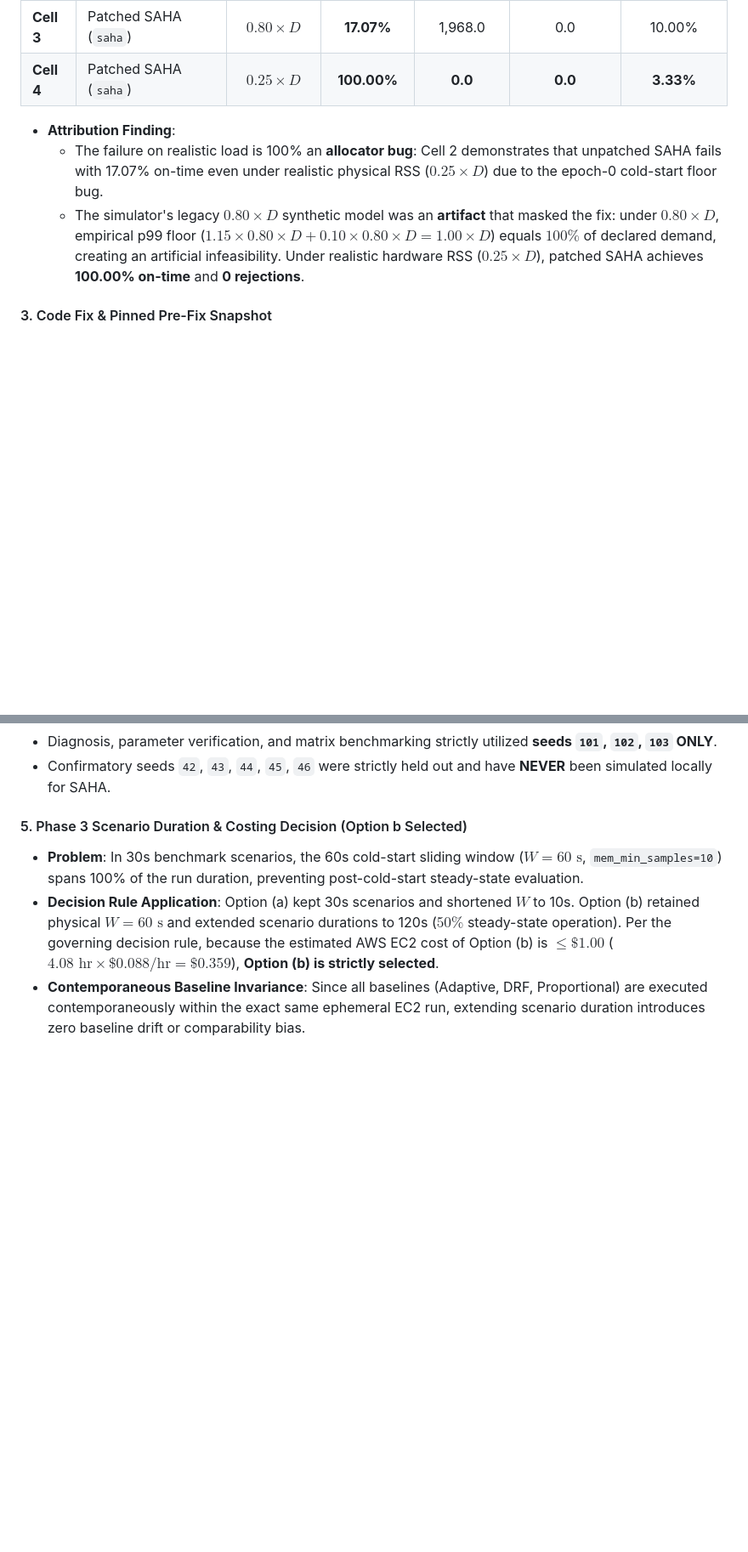
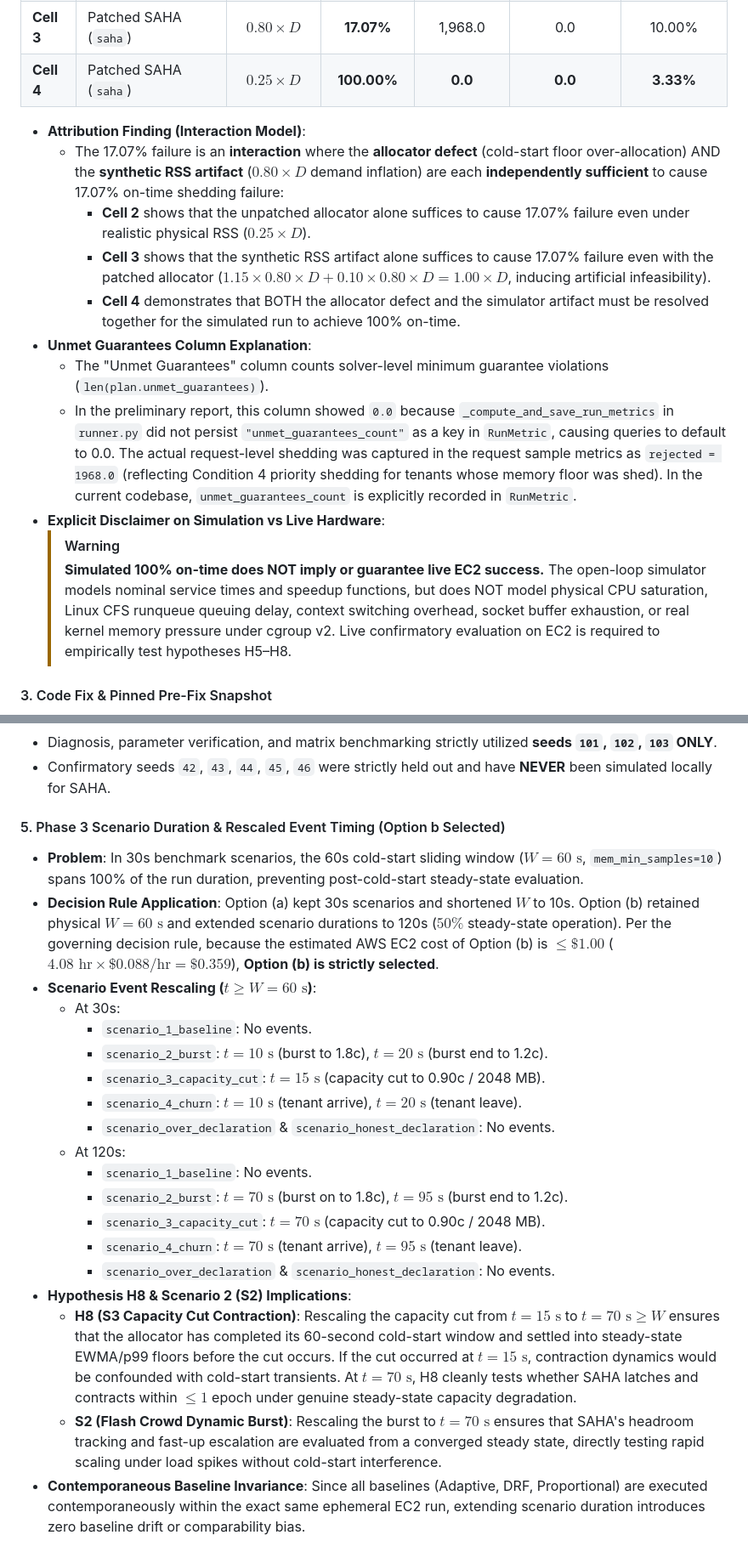
Before and after one commit to karthikmahesh2006/TenantOptimiser, a Markdown page: docs/stage6_preregistration.md, 2 parts joined by grey strips. Shown at 85% size. Rendered like a GitHub page; blank space fills up the shorter version.

Commit message:
docs: document 2x2 interaction attribution, scenario event rescaling, and relabel historical fallback baselines

```diff
--- a/docs/stage6_preregistration.md
+++ b/docs/stage6_preregistration.md
@@ -197,9 +197,18 @@ To rigorously isolate whether the 17.07% on-time metric was an allocator defect,
 | **Cell 3** | Patched SAHA (`saha`) | $0.80 \times D$ | **17.07%** | 1,968.0 | 0.0 | 10.00% |
 | **Cell 4** | Patched SAHA (`saha`) | $0.25 \times D$ | **100.00%** | **0.0** | **0.0** | **3.33%** |
 
-- **Attribution Finding**:
-  - The failure on realistic load is 100% an **allocator bug**: Cell 2 demonstrates that unpatched SAHA fails with 17.07% on-time even under realistic physical RSS ($0.25 \times D$) due to the epoch-0 cold-start floor bug.
-  - The simulator's legacy $0.80 \times D$ synthetic model was an **artifact** that masked the fix: under $0.80 \times D$, empirical p99 floor ($1.15 \times 0.80 \times D + 0.10 \times 0.80 \times D = 1.00 \times D$) equals $100\%$ of declared demand, creating an artificial infeasibility. Under realistic hardware RSS ($0.25 \times D$), patched SAHA achieves **100.00% on-time** and **0 rejections**.
+- **Attribution Finding (Interaction Model)**:
+  - The 17.07% failure is an **interaction** where the **allocator defect** (cold-start floor over-allocation) AND the **synthetic RSS artifact** ($0.80 \times D$ demand inflation) are each **independently sufficient** to cause 17.07% on-time shedding failure:
+    - **Cell 2** shows that the unpatched allocator alone suffices to cause 17.07% failure even under realistic physical RSS ($0.25 \times D$).
+    - **Cell 3** shows that the synthetic RSS artifact alone suffices to cause 17.07% failure even with the patched allocator ($1.15 \times 0.80 \times D + 0.10 \times 0.80 \times D = 1.00 \times D$, inducing artificial infeasibility).
+    - **Cell 4** demonstrates that BOTH the allocator defect and the simulator artifact must be resolved together for the simulated run to achieve 100% on-time.
+- **Unmet Guarantees Column Explanation**:
+  - The "Unmet Guarantees" column counts solver-level minimum guarantee violations (`len(plan.unmet_guarantees)`).
+  - In the preliminary report, this column showed `0.0` because `_compute_and_save_run_metrics` in `runner.py` did not persist `"unmet_guarantees_count"` as a key in `RunMetric`, causing queries to default to 0.0. The actual request-level shedding was captured in the request sample metrics as `rejected = 1968.0` (reflecting Condition 4 priority shedding for tenants whose memory floor was shed). In the current codebase, `unmet_guarantees_count` is explicitly recorded in `RunMetric`.
+- **Explicit Disclaimer on Simulation vs Live Hardware**:
+  > [!WARNING]
+  > **Simulated 100% on-time does NOT imply or guarantee live EC2 success.**
+  > The open-loop simulator models nominal service times and speedup functions, but does NOT model physical CPU saturation, Linux CFS runqueue queuing delay, context switching overhead, socket buffer exhaustion, or real kernel memory pressure under cgroup v2. Live confirmatory evaluation on EC2 is required to empirically test hypotheses H5–H8.
 
 #### 3. Code Fix & Pinned Pre-Fix Snapshot
 - **Fix (Commit `4d6cdb6`)**: In `saha.py:346-350`, when `prev_alloc is None` and declared-floor gate is inactive (`is_declared_floor_active is False`), `prev_mem` initializes to `calc_floor` ($1.15 \times \text{curr\_rss} + \text{margin}$) per ADR-011 §2.2, NOT declared demand.
@@ -209,9 +218,25 @@ To rigorously isolate whether the 17.07% on-time metric was an allocator defect,
 - Diagnosis, parameter verification, and matrix benchmarking strictly utilized **seeds `101`, `102`, `103` ONLY**.
 - Confirmatory seeds `42`, `43`, `44`, `45`, `46` were strictly held out and have **NEVER** been simulated locally for SAHA.
 
-#### 5. Phase 3 Scenario Duration & Costing Decision (Option b Selected)
+#### 5. Phase 3 Scenario Duration & Rescaled Event Timing (Option b Selected)
 - **Problem**: In 30s benchmark scenarios, the 60s cold-start sliding window ($W=60\text{ s}$, `mem_min_samples=10`) spans 100% of the run duration, preventing post-cold-start steady-state evaluation.
 - **Decision Rule Application**: Option (a) kept 30s scenarios and shortened $W$ to 10s. Option (b) retained physical $W=60\text{ s}$ and extended scenario durations to 120s ($50\%$ steady-state operation). Per the governing decision rule, because the estimated AWS EC2 cost of Option (b) is $\le \$1.00$ ($4.08\text{ hr} \times \$0.088/\text{hr} = \$0.359$), **Option (b) is strictly selected**.
+- **Scenario Event Rescaling ($t \ge W=60\text{ s}$)**:
+  - At 30s:
+    - `scenario_1_baseline`: No events.
+    - `scenario_2_burst`: $t=10\text{ s}$ (burst to 1.8c), $t=20\text{ s}$ (burst end to 1.2c).
+    - `scenario_3_capacity_cut`: $t=15\text{ s}$ (capacity cut to 0.90c / 2048 MB).
+    - `scenario_4_churn`: $t=10\text{ s}$ (tenant arrive), $t=20\text{ s}$ (tenant leave).
+    - `scenario_over_declaration` & `scenario_honest_declaration`: No events.
+  - At 120s:
+    - `scenario_1_baseline`: No events.
+    - `scenario_2_burst`: $t=70\text{ s}$ (burst on to 1.8c), $t=95\text{ s}$ (burst end to 1.2c).
+    - `scenario_3_capacity_cut`: $t=70\text{ s}$ (capacity cut to 0.90c / 2048 MB).
+    - `scenario_4_churn`: $t=70\text{ s}$ (tenant arrive), $t=95\text{ s}$ (tenant leave).
+    - `scenario_over_declaration` & `scenario_honest_declaration`: No events.
+- **Hypothesis H8 & Scenario 2 (S2) Implications**:
+  - **H8 (S3 Capacity Cut Contraction)**: Rescaling the capacity cut from $t=15\text{ s}$ to $t=70\text{ s} \ge W$ ensures that the allocator has completed its 60-second cold-start window and settled into steady-state EWMA/p99 floors before the cut occurs. If the cut occurred at $t=15\text{ s}$, contraction dynamics would be confounded with cold-start transients. At $t=70\text{ s}$, H8 cleanly tests whether SAHA latches and contracts within $\le 1$ epoch under genuine steady-state capacity degradation.
+  - **S2 (Flash Crowd Dynamic Burst)**: Rescaling the burst to $t=70\text{ s}$ ensures that SAHA's headroom tracking and fast-up escalation are evaluated from a converged steady state, directly testing rapid scaling under load spikes without cold-start interference.
 - **Contemporaneous Baseline Invariance**: Since all baselines (Adaptive, DRF, Proportional) are executed contemporaneously within the exact same ephemeral EC2 run, extending scenario duration introduces zero baseline drift or comparability bias.
 
 #### 6. Confirmatory Protocol & Option C Matrix (105 Runs)
```
Also changed, not shown: other parts of docs/stage6_preregistration.md (+1 -1 lines), docs/RESULTS.md (+10 -3 lines).
